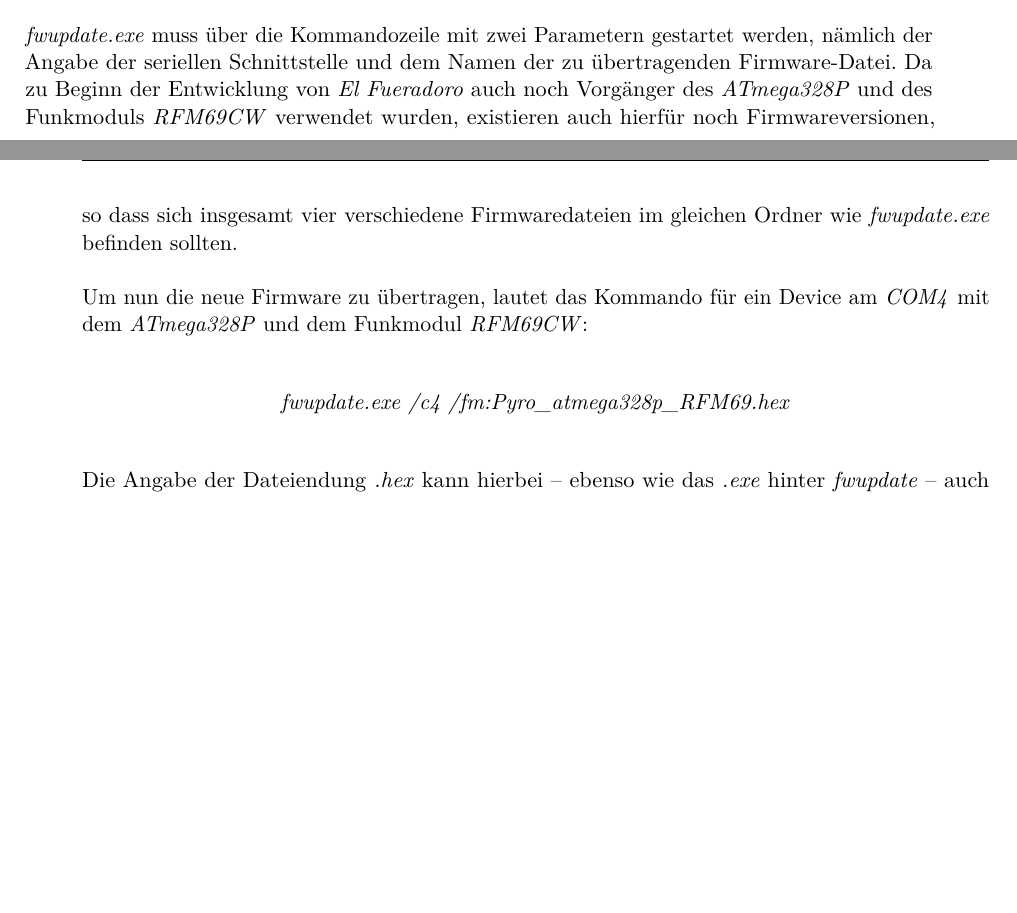
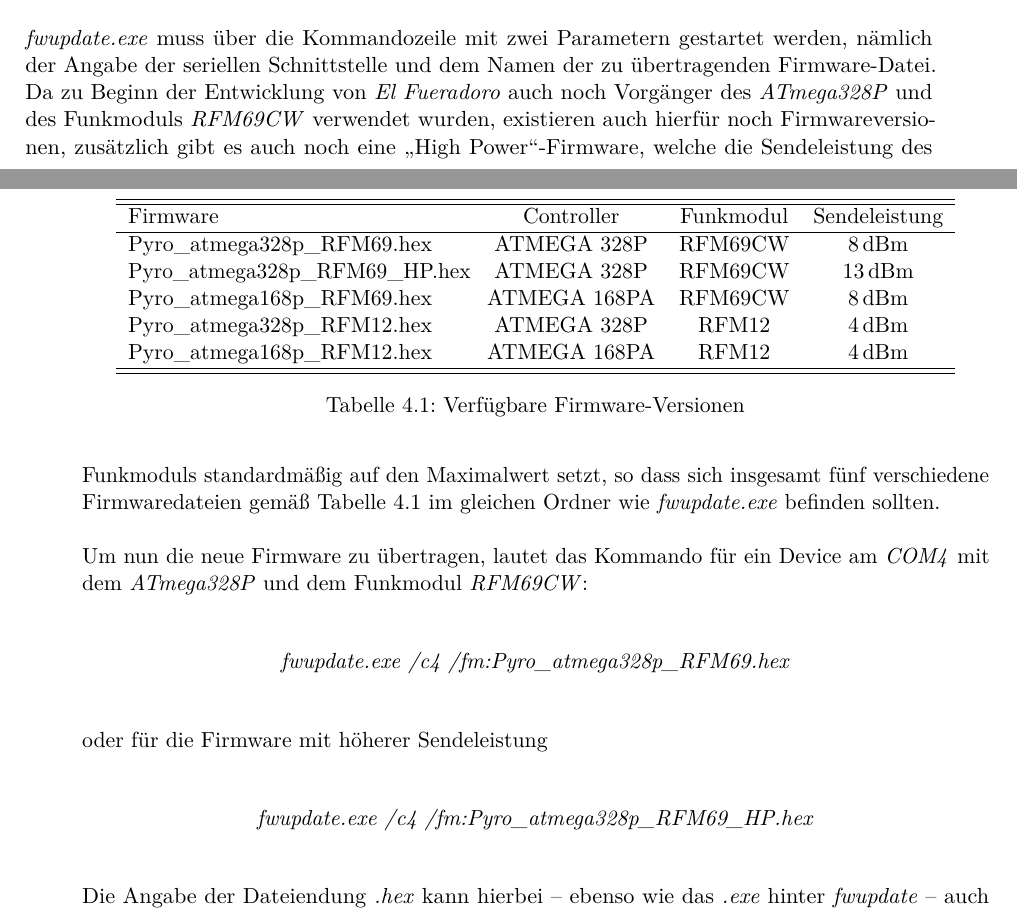
Before and after one commit to fixxl/el-fueradoro, a LaTeX book (Manual/fueradoro.tex): two parts of pages 35 and 36 of 85 before the commit and two parts of pages 33 and 34 of 85 after it, joined at a grey line, cut so that both start at the same text, the shorter picture padded with empty space. Compiled offline with pdfLaTeX.

Commit message:
Manual changes

```diff
--- a/Manual/fueradoro.tex
+++ b/Manual/fueradoro.tex
@@ -48,6 +48,13 @@
 
 \setuptoc{toc}{totoc}
 
+\hypersetup{pdfinfo={
+		Title=EL FUERADORO,
+		Author=Felix Pflaum,
+		Subject={User manual for remotely controlled firework ignition system},
+		Keywords={}}
+}
+
 \begin{document}
 	\begin{titlepage}
 		\thispagestyle{empty}
@@ -591,12 +576,33 @@
 
 	{\anlage} bietet die Möglichkeit, die Firmware via serielle Schnittstelle vom PC aus zu aktualisieren. Hierfür gibt es das Programm \emph{fwupdate.exe}, welches zunächst einen Reset auslöst, um den Bootloader des Devices zu aktivieren und anschließend die im iHex-Format vorliegende Firmware überträgt.
 
-	\emph{fwupdate.exe} muss über die Kommandozeile mit zwei Parametern gestartet werden, nämlich der Angabe der seriellen Schnittstelle und dem Namen der zu übertragenden Firmware-Datei. Da zu Beginn der Entwicklung von {\anlage} auch noch Vorgänger des \emph{ATmega328P} und des Funkmoduls \emph{RFM69CW} verwendet wurden, existieren auch hierfür noch Firmwareversionen, so dass sich insgesamt vier verschiedene Firmwaredateien im gleichen Ordner wie \emph{fwupdate.exe} befinden sollten.
+	\emph{fwupdate.exe} muss über die Kommandozeile mit zwei Parametern gestartet werden, nämlich der Angabe der seriellen Schnittstelle und dem Namen der zu übertragenden Firmware-Datei. Da zu Beginn der Entwicklung von {\anlage} auch noch Vorgänger des \emph{ATmega328P} und des Funkmoduls \emph{RFM69CW} verwendet wurden, existieren auch hierfür noch Firmwareversionen, zusätzlich gibt es auch noch eine \enquote{High Power}-Firmware, welche die Sendeleistung des Funkmoduls standardmäßig auf den Maximalwert setzt, so dass sich insgesamt fünf verschiedene Firmwaredateien gemäß Tabelle~\ref{tab:firmwareversions} im gleichen Ordner wie \emph{fwupdate.exe} befinden sollten.
+
+	\begin{table}
+		\centering
+		\begin{tabularx}{.925\textwidth}{Xccc}
+			\hline\hline
+			Firmware                        & Controller   & Funkmodul & Sendeleistung    \\ \hline
+			Pyro\_atmega328p\_RFM69.hex     & ATMEGA 328P  & RFM69CW   & $\unit[8]{dBm}$  \\
+			Pyro\_atmega328p\_RFM69\_HP.hex & ATMEGA 328P  & RFM69CW   & $\unit[13]{dBm}$ \\
+			Pyro\_atmega168p\_RFM69.hex     & ATMEGA 168PA & RFM69CW   & $\unit[8]{dBm}$  \\
+			Pyro\_atmega328p\_RFM12.hex     & ATMEGA 328P  & RFM12     & $\unit[4]{dBm}$  \\
+			Pyro\_atmega168p\_RFM12.hex     & ATMEGA 168PA & RFM12     & $\unit[4]{dBm}$  \\ \hline\hline
+		\end{tabularx}
+		\caption{Verfügbare Firmware-Versionen}
+		\label{tab:firmwareversions}
+	\end{table}
 
 	Um nun die neue Firmware zu übertragen, lautet das Kommando für ein Device am \emph{COM4} mit dem \emph{ATmega328P} und dem Funkmodul \emph{RFM69CW}:
 
 	\begin{center}
 		\emph{fwupdate.exe /c4 /fm:Pyro\_atmega328p\_RFM69.hex}
+	\end{center}
+
+	oder für die Firmware mit höherer Sendeleistung
+
+	\begin{center}
+		\emph{fwupdate.exe /c4 /fm:Pyro\_atmega328p\_RFM69\_HP.hex}
 	\end{center}
 
 	Die Angabe der Dateiendung \emph{.hex} kann hierbei -- ebenso wie das \emph{.exe} hinter \emph{fwupdate} -- auch weggelassen werden, die Firmware-Datei muss jedoch zwingend auf \emph{.hex} enden.
```
Also changed, not shown: Manual/Bilder/Bohrschablone.pdf (deleted), Manual/Bilder/Zuendboxbohrschablone.pdf, Manual/fueradoro.tex (51 more changed lines).
